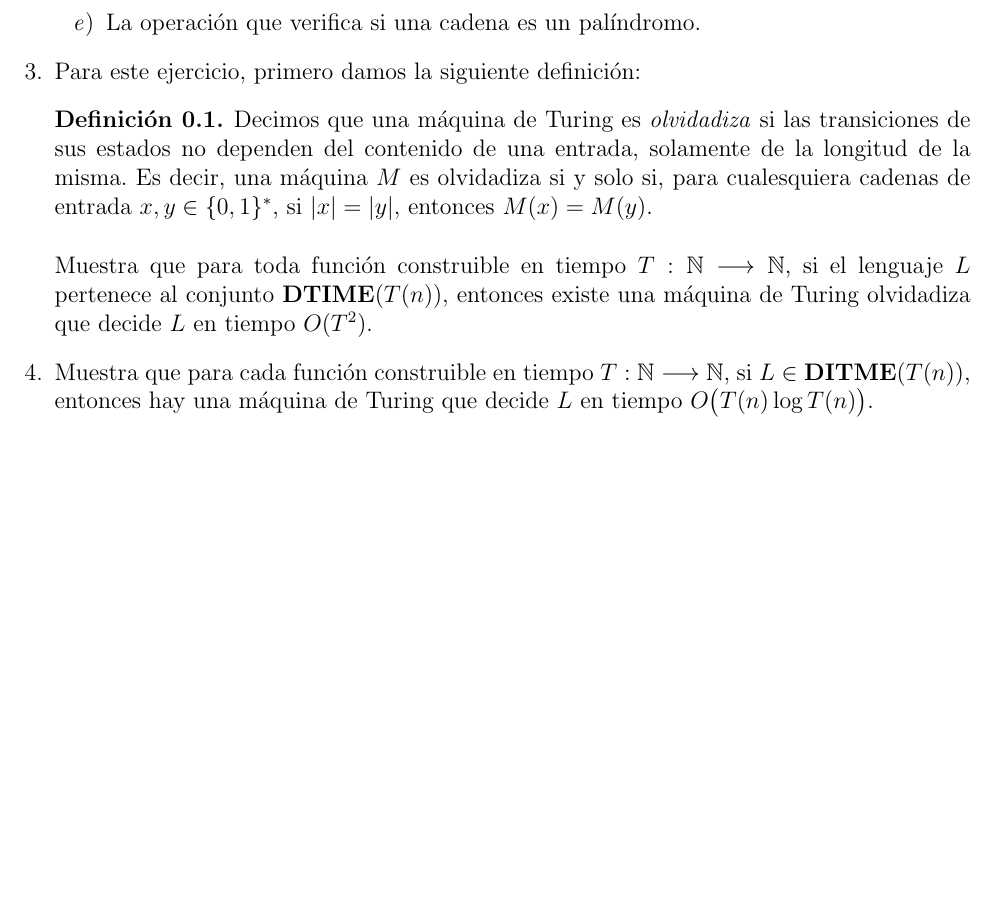
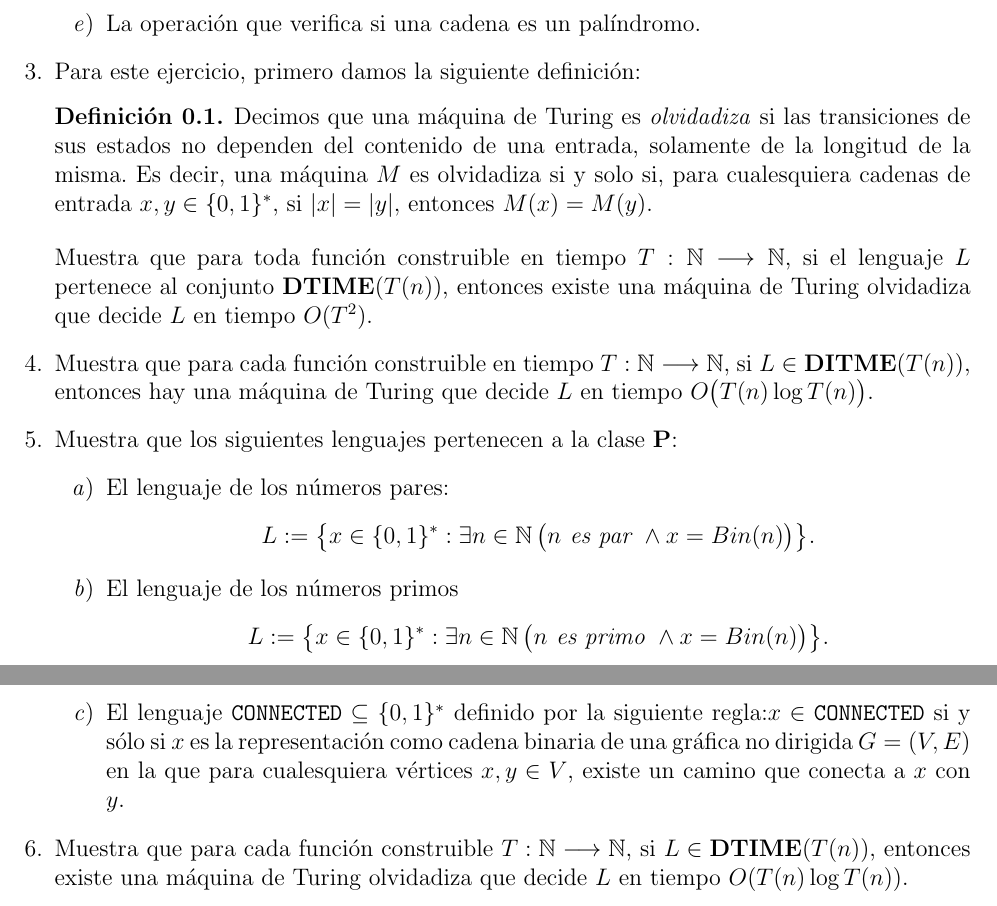
Before and after one commit to LuisRicardoLopezVillafan/Complejidad_computacional_FC_2026-2, a LaTeX document (main.tex): part of the page before the commit and two parts of pages 1 and 2 of 2 after it, the two joined at a grey line, cut so that both start at the same text, the shorter picture padded with empty space. Compiled offline with pdfLaTeX.

Commit message:
Updates from Overleaf

```diff
--- a/main.tex
+++ b/main.tex
@@ -96,5 +96,14 @@ algorithm,
         \end{definition}
         Muestra que para toda función construible en tiempo $T:\mathbb{N}\longrightarrow \mathbb{N}$, si el lenguaje $L$ pertenece al conjunto $\mathbf{DTIME}(T(n))$, entonces existe una máquina de Turing olvidadiza que decide $L$ en tiempo $O(T^2)$.
         \item Muestra que para cada función construible en tiempo $T:\mathbb{N}\longrightarrow \mathbb{N}$, si $L\in \mathbf{DITME}(T(n))$, entonces hay una máquina de Turing que decide $L$ en tiempo $O\big(T(n)\log T(n)\big)$.
+
+        \item Muestra que los siguientes lenguajes pertenecen a la clase $\mathbf{P}$:
+        \begin{enumerate}
+            \item El lenguaje de los números pares:
+            \[L:=\big\{x\in \{0,1\}^*:\exists n\in \mathbb{N}\,\big(n\textit{ es par }\wedge x=Bin(n)\big)\big\}.\]
+            \item El lenguaje de los números primos \[L:=\big\{x\in \{0,1\}^*:\exists n\in \mathbb{N}\,\big(n\textit{ es primo }\wedge x=Bin(n)\big)\big\}.\]
+            \item El lenguaje $\texttt{CONNECTED}\subseteq\{0,1\}^*$ definido por la siguiente regla:$x\in \texttt{CONNECTED}$ si y sólo si $x$ es la representación como cadena binaria de una gráfica no dirigida $G=(V,E)$ en la que para cualesquiera vértices $x,y\in V$, existe un camino que conecta a $x$ con $y$.
+        \end{enumerate}
+        \item Muestra que para cada función construible $T:\mathbb{N}\longrightarrow \mathbb{N}$, si $L\in \mathbf{DTIME}(T(n))$, entonces existe una máquina de Turing olvidadiza que decide $L$ en tiempo $O(T(n)\log T(n))$.
 \end{enumerate}
 \end{document}
```
